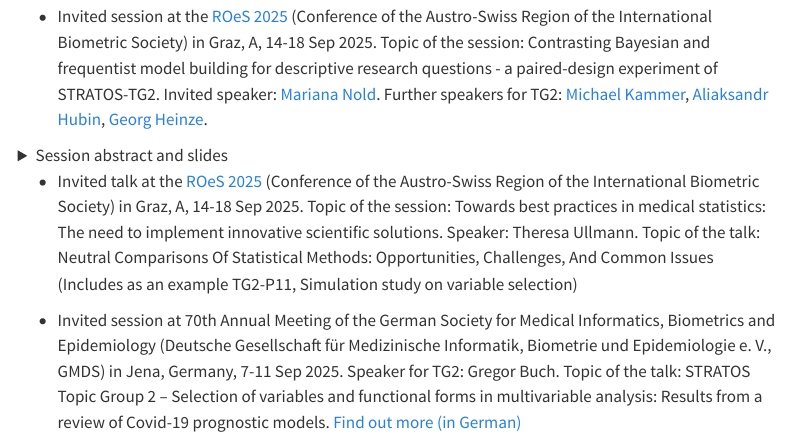
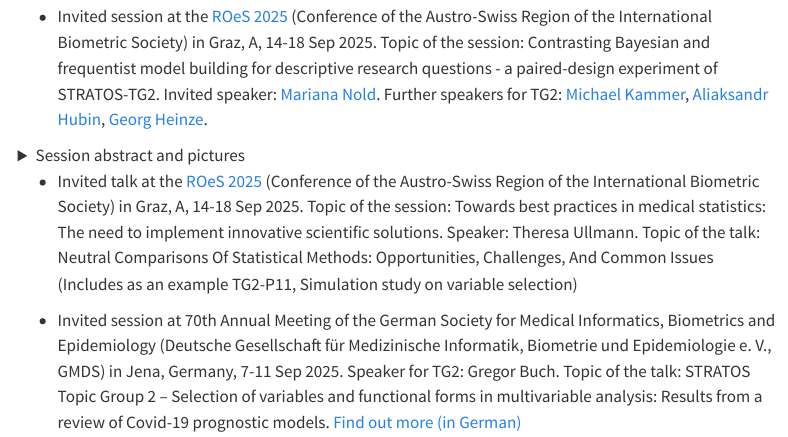
Before and after one commit to stratostg2/stratostg2.github.io, a Quarto document (activities.qmd): the page in a window 1100 px wide, from 130 px down. Rendered offline with R 4.5, knitr and Pandoc in place of Quarto, with nearby package versions; menus at the side of the page are left out.

Commit message:
after Roes, typo corrected (GH 250918)

```diff
--- a/activities.qmd
+++ b/activities.qmd
@@ -8,7 +8,7 @@ title: "Activities"
 * Invited session at the [ROeS 2025](https://roes2025.at/index.html) (Conference of the Austro-Swiss Region of the International Biometric Society) in Graz, A, 14-18 Sep 2025. Topic of the session: Contrasting Bayesian and frequentist model building for descriptive research questions - a paired-design experiment of STRATOS-TG2. Invited speaker: [Mariana Nold](/assets/Mariana_slides_Roes_2025.pdf). Further speakers for TG2: [Michael Kammer](/assets/20250902_Kammer.pdf), [Aliaksandr Hubin](/assets/Aliaksandr_slides_Roes_2025.pdf), [Georg Heinze](/assets/2025-09 Roes Heinze.pdf).
 
 <details>
-  <summary>Session abstract and slides</summary>
+  <summary>Session abstract and pictures</summary>
 
 ### Abstract
 
```
